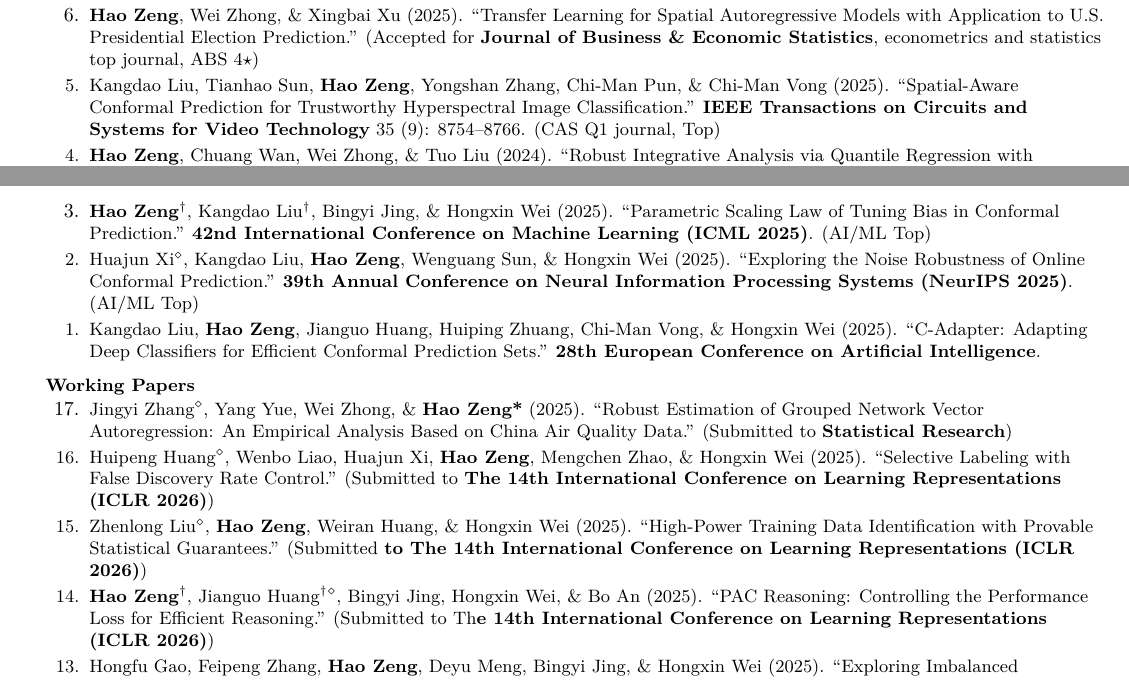
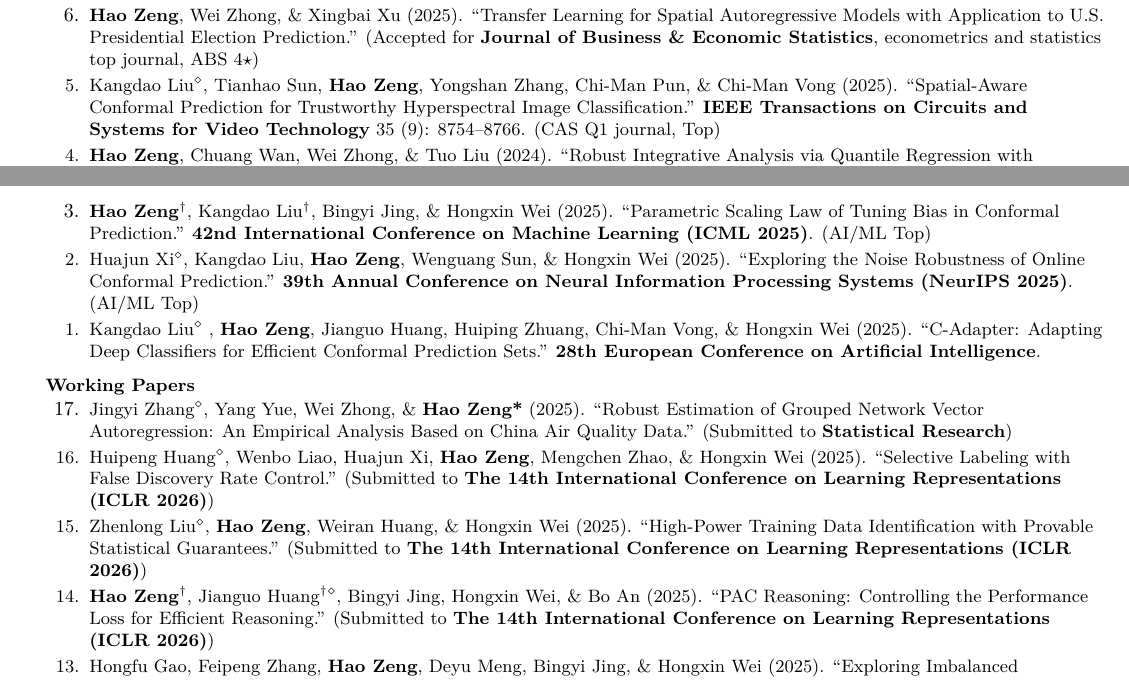
Before and after one commit to zenghao-stat/zenghao-stat.github.io, a LaTeX CV (cv_folder/cv_business.tex, which reads cv_folder/sections/publications.tex): two parts of pages 1 and 2 of 3, joined at a grey line, cut so that both start at the same text. Compiled offline with XeLaTeX.

Commit message:
docs(publications): update author notations in publication entries

```diff
--- a/cv_folder/sections/publications.tex
+++ b/cv_folder/sections/publications.tex
@@ -55,7 +55,7 @@
   \resumeProjectHeading{\textbf{Journal Articles}}{}
   \resumeItemListStart
     \resumeItem{\textbf{Hao Zeng}, Wei Zhong, \& Xingbai Xu (2025). ``Transfer Learning for Spatial Autoregressive Models with Application to U.S. Presidential Election Prediction.'' (Accepted for \textbf{Journal of Business \& Economic Statistics}, econometrics and statistics top journal, ABS 4\(\star\))}
-    \resumeItem{Kangdao Liu, Tianhao Sun, \textbf{Hao Zeng}, Yongshan Zhang, Chi-Man Pun, \& Chi-Man Vong (2025). ``Spatial-Aware Conformal Prediction for Trustworthy Hyperspectral Image Classification.'' \textbf{IEEE Transactions on Circuits and Systems for Video Technology} 35 (9): 8754–8766. (CAS Q1 journal, Top)}
+    \resumeItem{Kangdao Liu\(^\diamond\), Tianhao Sun, \textbf{Hao Zeng}, Yongshan Zhang, Chi-Man Pun, \& Chi-Man Vong (2025). ``Spatial-Aware Conformal Prediction for Trustworthy Hyperspectral Image Classification.'' \textbf{IEEE Transactions on Circuits and Systems for Video Technology} 35 (9): 8754–8766. (CAS Q1 journal, Top)}
     \resumeItem{\textbf{Hao Zeng}, Chuang Wan, Wei Zhong, \& Tuo Liu (2024). ``Robust Integrative Analysis via Quantile Regression with Homogeneity and Sparsity.'' \textbf{Journal of Statistical Planning and Inference} 234 (January): 106196.}
     \resumeItem{Chuang Wan$^\dagger$, \textbf{Hao Zeng$^\dagger$*}, Wenyang Zhang$^\dagger$, Wei Zhong$^\dagger$, \& Changliang Zou$^\dagger$ (2024). ``Data‐driven Estimation for Multithreshold Accelerated Failure Time Model.'' \textbf{Scandinavian Journal of Statistics} 52 (1): 447–468.}
     \resumeItem{Wenqian Chen, \textbf{Hao Zeng}, Xiaoya Wang, Qiuping Xu, Panpan Liu, Liwei Zhang, Yingyue Hou, Qing Luo, Xueye Liu, Zhe Jiang, Zhiyuan Zhou, Jiang Chen, \& Jing Guo (2022). ``A Structural Equation Modeling Approach to Determine the Correlation between the Vertical and Sagittal Skeletal Patterns and Posterior Basal Bones Mismatching in Patients with Skeletal Class III Malocclusion.'' \textbf{American Journal of Orthodontics and Dentofacial Orthopedics} 162 (6): e277–294. (Cover paper)}
@@ -66,7 +66,7 @@
     \resumeItemListStart
       \resumeItem{\textbf{Hao Zeng$^\dagger$}, Kangdao Liu$^\dagger$, Bingyi Jing, \& Hongxin Wei (2025). ``Parametric Scaling Law of Tuning Bias in Conformal Prediction.'' \textbf{42nd International Conference on Machine Learning (ICML 2025)}. (AI/ML Top)}
       \resumeItem{Huajun Xi$^\diamond$, Kangdao Liu, \textbf{Hao Zeng}, Wenguang Sun, \& Hongxin Wei (2025). ``Exploring the Noise Robustness of Online Conformal Prediction.'' \textbf{39th Annual Conference on Neural Information Processing Systems (NeurIPS 2025)}. (AI/ML Top)}
-      \resumeItem{Kangdao Liu, \textbf{Hao Zeng}, Jianguo Huang, Huiping Zhuang, Chi-Man Vong, \& Hongxin Wei (2025). ``C-Adapter: Adapting Deep Classifiers for Efficient Conformal Prediction Sets.'' \textbf{28th European Conference on Artificial Intelligence}.}
+      \resumeItem{Kangdao Liu\(^\diamond\) , \textbf{Hao Zeng}, Jianguo Huang, Huiping Zhuang, Chi-Man Vong, \& Hongxin Wei (2025). ``C-Adapter: Adapting Deep Classifiers for Efficient Conformal Prediction Sets.'' \textbf{28th European Conference on Artificial Intelligence}.}
     \resumeItemListEnd
 
       \resumeProjectHeading
@@ -74,8 +74,8 @@
         \resumeItemListStart
           \resumeItem{Jingyi Zhang$^\diamond$, Yang Yue, Wei Zhong, \& \textbf{Hao Zeng*} (2025). ``Robust Estimation of Grouped Network Vector Autoregression: An Empirical Analysis Based on China Air Quality Data.'' (Submitted to \textbf{Statistical Research})}
           \resumeItem{Huipeng Huang$^\diamond$, Wenbo Liao, Huajun Xi, \textbf{Hao Zeng}, Mengchen Zhao, \& Hongxin Wei (2025). ``Selective Labeling with False Discovery Rate Control.'' (Submitted to \textbf{The 14th International Conference on Learning Representations (ICLR 2026)})}
-          \resumeItem{Zhenlong Liu$^\diamond$, \textbf{Hao Zeng}, Weiran Huang, \& Hongxin Wei (2025). ``High-Power Training Data Identification with Provable Statistical Guarantees.'' (Submitted \textbf{to The 14th International Conference on Learning Representations (ICLR 2026)})}
-          \resumeItem{\textbf{Hao Zeng}$^\dagger$, Jianguo Huang$^\dagger$\(^\diamond\), Bingyi Jing, Hongxin Wei, \& Bo An (2025). ``PAC Reasoning: Controlling the Performance Loss for Efficient Reasoning.'' (Submitted to Th\textbf{e 14th International Conference on Learning Representations (ICLR 2026)})}
+          \resumeItem{Zhenlong Liu$^\diamond$, \textbf{Hao Zeng}, Weiran Huang, \& Hongxin Wei (2025). ``High-Power Training Data Identification with Provable Statistical Guarantees.'' (Submitted to \textbf{The 14th International Conference on Learning Representations (ICLR 2026)})}
+          \resumeItem{\textbf{Hao Zeng}$^\dagger$, Jianguo Huang$^\dagger$\(^\diamond\), Bingyi Jing, Hongxin Wei, \& Bo An (2025). ``PAC Reasoning: Controlling the Performance Loss for Efficient Reasoning.'' (Submitted to \textbf{The 14th International Conference on Learning Representations (ICLR 2026)})}
           \resumeItem{Hongfu Gao, Feipeng Zhang, \textbf{Hao Zeng}, Deyu Meng, Bingyi Jing, \& Hongxin Wei (2025). ``Exploring Imbalanced Annotations for Effective In-Context Learning.'' (Submitted to\textbf{ The 14th International Conference on Learning Representations (ICLR 2026)})}
           \resumeItem{Xuanning Zhou$^\diamond$, Zihao Shi$^\diamond$, \textbf{Hao Zeng}, Xiaobo Xia, Bingyi Jing, \& Hongxin Wei (2025). ``Semi-Supervised Conformal Prediction with Unlabeled Nonconformity Score.'' (Submitted to \textbf{The IEEE/CVF Conference on Computer Vision and Pattern Recognition 2026 (CVPR 2026)})}
           \resumeItem{\textbf{Hao Zeng}, Bingyi Jing, \& Hongxin Wei (2025). ``Conditional Tuning in Conformal Prediction.''}
```
